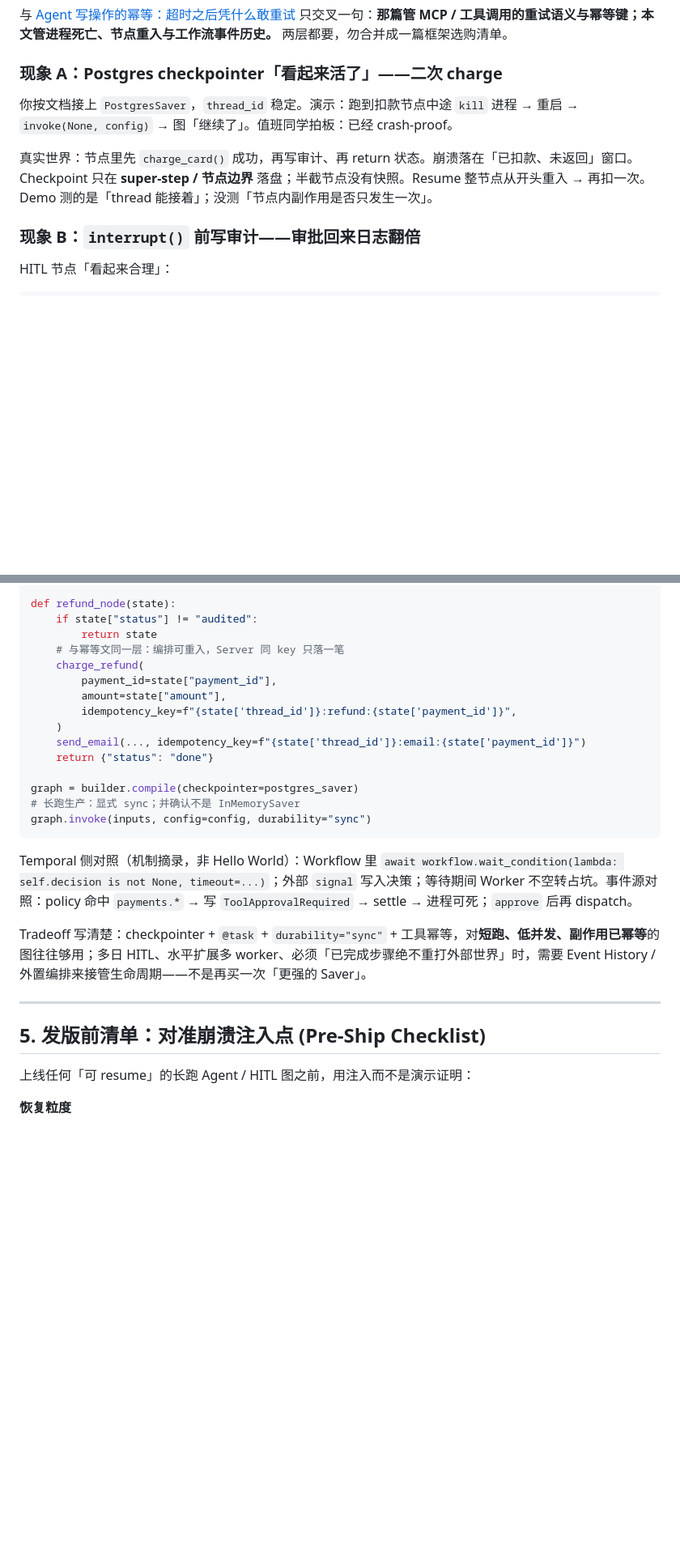
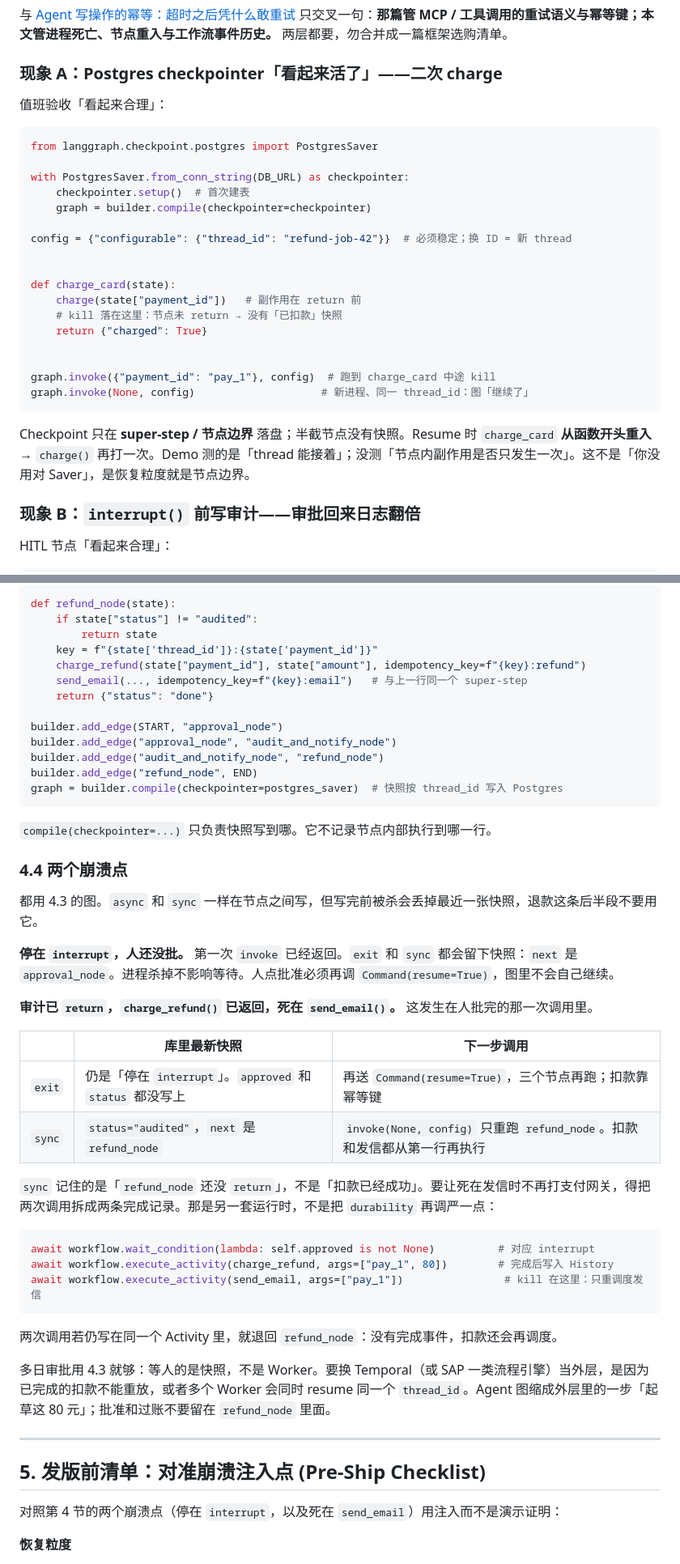
Before and after one commit to hanalice/hanalice, a Markdown page: posts/durable_agent_execution.md, 2 parts joined by grey strips. Shown at 81% size. GitHub-like rendering; blank space fills up the shorter version.

````diff
--- a/posts/durable_agent_execution.md
+++ b/posts/durable_agent_execution.md
@@ -13,9 +13,29 @@ description: 有 Postgres checkpointer、能 resume，不等于扛得住杀进
 
 ### 现象 A：Postgres checkpointer「看起来活了」——二次 charge
 
-你按文档接上 `PostgresSaver`，`thread_id` 稳定。演示：跑到扣款节点中途 `kill` 进程 → 重启 → `invoke(None, config)` → 图「继续了」。值班同学拍板：已经 crash-proof。
+值班验收「看起来合理」：
 
-真实世界：节点里先 `charge_card()` 成功，再写审计、再 return 状态。崩溃落在「已扣款、未返回」窗口。Checkpoint 只在 **super-step / 节点边界** 落盘；半截节点没有快照。Resume 整节点从开头重入 → 再扣一次。Demo 测的是「thread 能接着」；没测「节点内副作用是否只发生一次」。
+```python
+from langgraph.checkpoint.postgres import PostgresSaver
+
+with PostgresSaver.from_conn_string(DB_URL) as checkpointer:
+    checkpointer.setup()  # 首次建表
+    graph = builder.compile(checkpointer=checkpointer)
+
+config = {"configurable": {"thread_id": "refund-job-42"}}  # 必须稳定；换 ID = 新 thread
+
+
+def charge_card(state):
+    charge(state["payment_id"])   # 副作用在 return 前
+    # kill 落在这里：节点未 return → 没有「已扣款」快照
+    return {"charged": True}
+
+
+graph.invoke({"payment_id": "pay_1"}, config)  # 跑到 charge_card 中途 kill
+graph.invoke(None, config)                    # 新进程、同一 thread_id：图「继续了」
+```
+
+Checkpoint 只在 **super-step / 节点边界** 落盘；半截节点没有快照。Resume 时 `charge_card` **从函数开头重入** → `charge()` 再打一次。Demo 测的是「thread 能接着」；没测「节点内副作用是否只发生一次」。这不是「你没用对 Saver」，是恢复粒度就是节点边界。
 
 ### 现象 B：`interrupt()` 前写审计——审批回来日志翻倍
 
@@ -188,29 +226,50 @@ def audit_and_notify_node(state):
 def refund_node(state):
     if state["status"] != "audited":
         return state
-    # 与幂等文同一层：编排可重入，Server 同 key 只落一笔
-    charge_refund(
-        payment_id=state["payment_id"],
-        amount=state["amount"],
-        idempotency_key=f"{state['thread_id']}:refund:{state['payment_id']}",
-    )
-    send_email(..., idempotency_key=f"{state['thread_id']}:email:{state['payment_id']}")
+    key = f"{state['thread_id']}:{state['payment_id']}"
+    charge_refund(state["payment_id"], state["amount"], idempotency_key=f"{key}:refund")
+    send_email(..., idempotency_key=f"{key}:email")   # 与上一行同一个 super-step
     return {"status": "done"}
 
-graph = builder.compile(checkpointer=postgres_saver)
-# 长跑生产：显式 sync；并确认不是 InMemorySaver
-graph.invoke(inputs, config=config, durability="sync")
+builder.add_edge(START, "approval_node")
+builder.add_edge("approval_node", "audit_and_notify_node")
+builder.add_edge("audit_and_notify_node", "refund_node")
+builder.add_edge("refund_node", END)
+graph = builder.compile(checkpointer=postgres_saver)  # 快照按 thread_id 写入 Postgres
 ```
 
-Temporal 侧对照（机制摘录，非 Hello World）：Workflow 里 `await workflow.wait_condition(lambda: self.decision is not None, timeout=...)`；外部 `signal` 写入决策；等待期间 Worker 不空转占坑。事件源对照：policy 命中 `payments.*` → 写 `ToolApprovalRequired` → settle → 进程可死；`approve` 后再 dispatch。
+`compile(checkpointer=...)` 只负责快照写到哪。它不记录节点内部执行到哪一行。
 
-Tradeoff 写清楚：checkpointer + `@task` + `durability="sync"` + 工具幂等，对**短跑、低并发、副作用已幂等**的图往往够用；多日 HITL、水平扩展多 worker、必须「已完成步骤绝不重打外部世界」时，需要 Event History / 外置编排来接管生命周期——不是再买一次「更强的 Saver」。
+### 4.4 两个崩溃点
+
+都用 4.3 的图。`async` 和 `sync` 一样在节点之间写，但写完前被杀会丢掉最近一张快照，退款这条后半段不要用它。
+
+**停在 `interrupt`，人还没批。** 第一次 `invoke` 已经返回。`exit` 和 `sync` 都会留下快照：`next` 是 `approval_node`。进程杀掉不影响等待。人点批准必须再调 `Command(resume=True)`，图里不会自己继续。
+
+**审计已 `return`，`charge_refund()` 已返回，死在 `send_email()`。** 这发生在人批完的那一次调用里。
+
+| | 库里最新快照 | 下一步调用 |
+| --- | --- | --- |
+| `exit` | 仍是「停在 `interrupt`」。`approved` 和 `status` 都没写上 | 再送 `Command(resume=True)`，三个节点再跑；扣款靠幂等键 |
+| `sync` | `status="audited"`，`next` 是 `refund_node` | `invoke(None, config)` 只重跑 `refund_node`。扣款和发信都从第一行再执行 |
+
+`sync` 记住的是「`refund_node` 还没 `return`」，不是「扣款已经成功」。要让死在发信时不再打支付网关，得把两次调用拆成两条完成记录。那是另一套运行时，不是把 `durability` 再调严一点：
+
+```python
+await workflow.wait_condition(lambda: self.approved is not None)          # 对应 interrupt
+await workflow.execute_activity(charge_refund, args=["pay_1", 80])        # 完成后写入 History
+await workflow.execute_activity(send_email, args=["pay_1"])                # kill 在这里：只重调度发信
+```
+
+两次调用若仍写在同一个 Activity 里，就退回 `refund_node`：没有完成事件，扣款还会再调度。
+
+多日审批用 4.3 就够：等人的是快照，不是 Worker。要换 Temporal（或 SAP 一类流程引擎）当外层，是因为已完成的扣款不能重放，或者多个 Worker 会同时 resume 同一个 `thread_id`。Agent 图缩成外层里的一步「起草这 80 元」；批准和过账不要留在 `refund_node` 里面。
 
 ---
 
 ## 5. 发版前清单：对准崩溃注入点 (Pre-Ship Checklist)
 
-上线任何「可 resume」的长跑 Agent / HITL 图之前，用注入而不是演示证明：
+对照第 4 节的两个崩溃点（停在 `interrupt`，以及死在 `send_email`）用注入而不是演示证明：
 
 **恢复粒度**
 
````
Also changed, not shown: other parts of posts/durable_agent_execution.md (+71 -50 lines).
